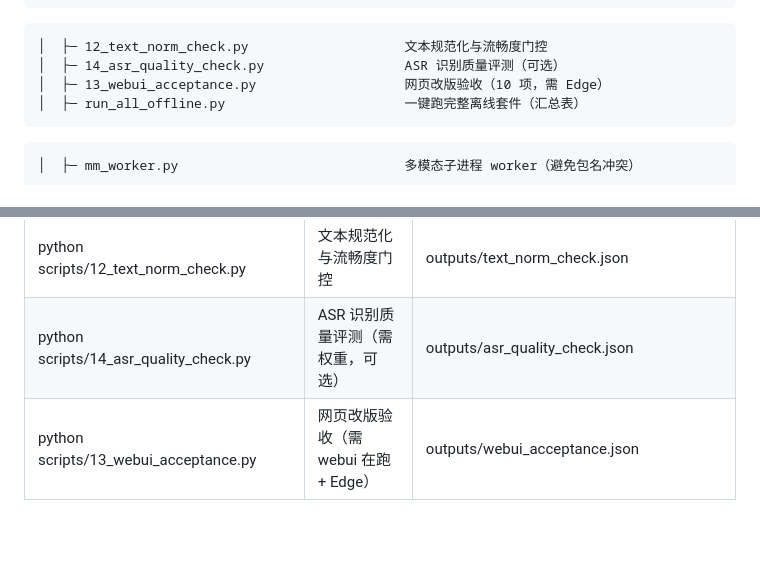
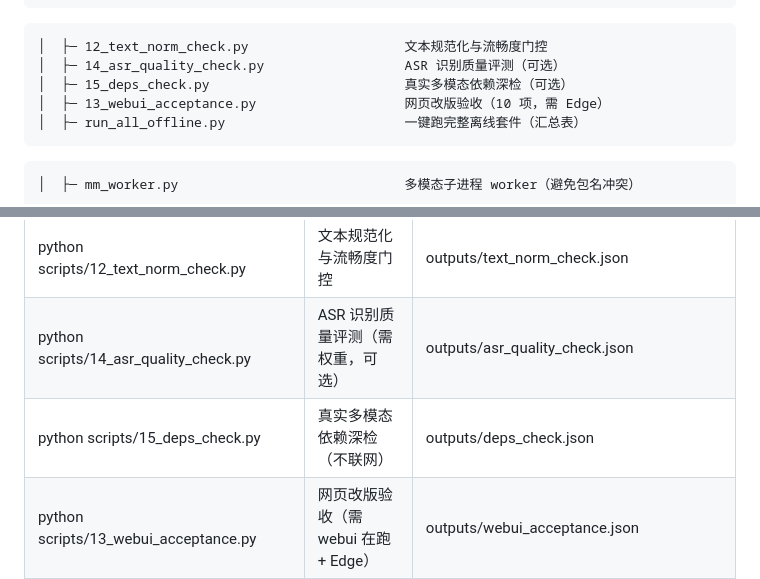
Before and after one commit to sadsadasdasfadfvcedf/multimodal-personalized-recommender, a Markdown page: docs/manual.md, 2 parts joined by grey strips. GitHub-like rendering; blank space fills up the shorter version.

````diff
--- a/docs/manual.md
+++ b/docs/manual.md
@@ -398,6 +398,7 @@ integrated_ai_project/
 ```text
 │  ├─ 12_text_norm_check.py                    文本规范化与流畅度门控
 │  ├─ 14_asr_quality_check.py                  ASR 识别质量评测（可选）
+│  ├─ 15_deps_check.py                         真实多模态依赖深检（可选）
 │  ├─ 13_webui_acceptance.py                   网页改版验收（10 项，需 Edge）
 │  ├─ run_all_offline.py                       一键跑完整离线套件（汇总表）
 ```
@@ -530,6 +531,7 @@ python chat.py --user 14156         # 换用户（15547 林先生 / 14156 陈小
 | python scripts/11_llm_model_compare.py | LLM 选型对比（可选） | outputs/llm_model_compare.json |
 | python scripts/12_text_norm_check.py | 文本规范化与流畅度门控 | outputs/text_norm_check.json |
 | python scripts/14_asr_quality_check.py | ASR 识别质量评测（需权重，可选） | outputs/asr_quality_check.json |
+| python scripts/15_deps_check.py | 真实多模态依赖深检（不联网） | outputs/deps_check.json |
 | python scripts/13_webui_acceptance.py | 网页改版验收（需 webui 在跑 + Edge） | outputs/webui_acceptance.json |
 | python scripts/run_all_offline.py | 一键跑完整离线套件（9 个脚本，约 24 秒） | 刷新全部 outputs/ 证据 |
 | python scripts/clean_workspace.py | 打包前清理 | 删除 __pycache__ / *.pyc |
````
Also changed, not shown: README.md (+25 -0 lines), docs/risk_register.md (+1 -0 lines).
